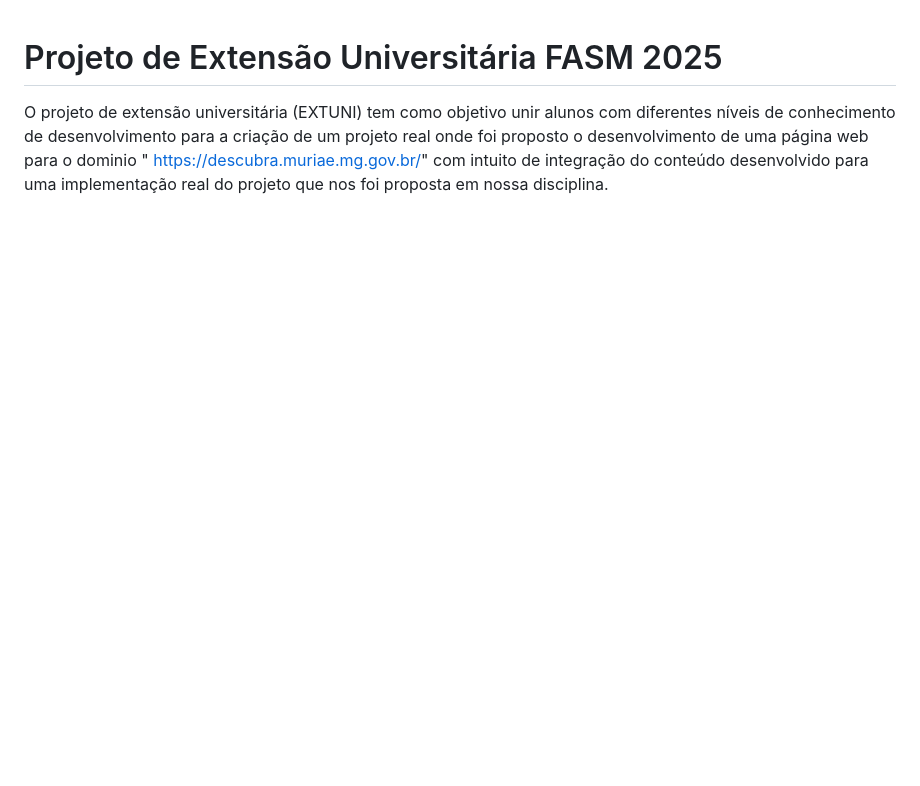
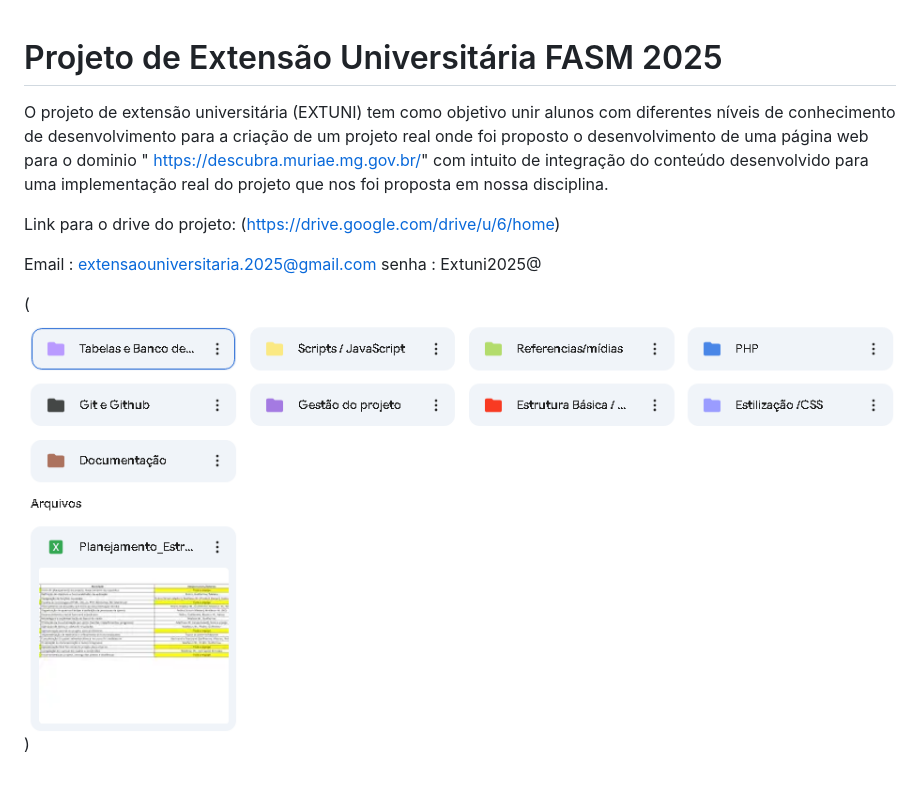
Before and after one commit to Fl1ckerPa/Projeto-de-Extens-o-Universit-ria-FASM-2025, a Markdown page: README.md, the part around the change. GitHub-like rendering; pictures changed too: image.png (added); blank space fills up the shorter version.

Commit message:
informando o endereço do drive do projeto

```diff
--- a/README.md
+++ b/README.md
@@ -1,2 +1,9 @@
 # Projeto de Extensão Universitária FASM 2025
 O projeto de extensão universitária (EXTUNI) tem como objetivo unir alunos com diferentes níveis de conhecimento de desenvolvimento para a criação de um projeto real onde foi proposto o desenvolvimento de uma página web para o dominio " https://descubra.muriae.mg.gov.br/" com intuito de integração do conteúdo desenvolvido para uma implementação real do projeto que nos foi proposta em nossa disciplina.
+
+Link para o drive do projeto: (https://drive.google.com/drive/u/6/home)
+
+Email : extensaouniversitaria.2025@gmail.com
+senha : Extuni2025@
+
+(![imagem do drive](image.png))
```
